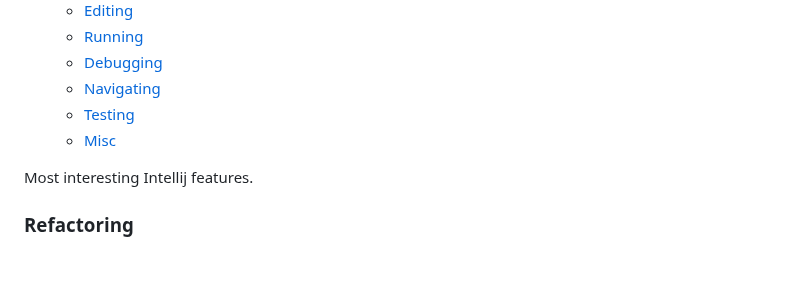
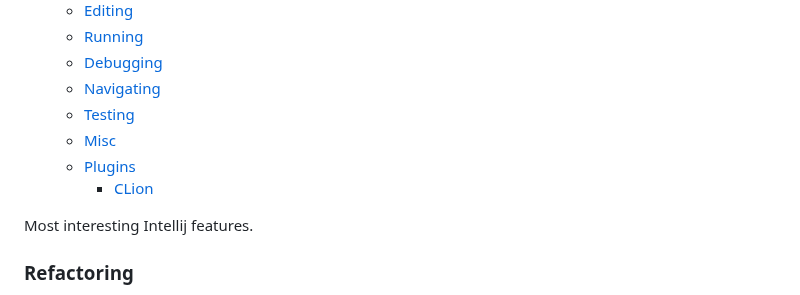
Before and after one commit to alexandershov/IdeaProjects, a Markdown page: tools/intellij/features.md, the part around the change. Drawn GitHub-style; blank space fills up the shorter version.

Commit message:
tools: update IntelliJ TOC

```diff
--- a/tools/intellij/features.md
+++ b/tools/intellij/features.md
@@ -10,6 +10,8 @@
     * [Navigating](#navigating)
     * [Testing](#testing)
     * [Misc](#misc)
+    * [Plugins](#plugins)
+      * [CLion](#clion)
 <!-- TOC -->
 
 Most interesting Intellij features.
```
